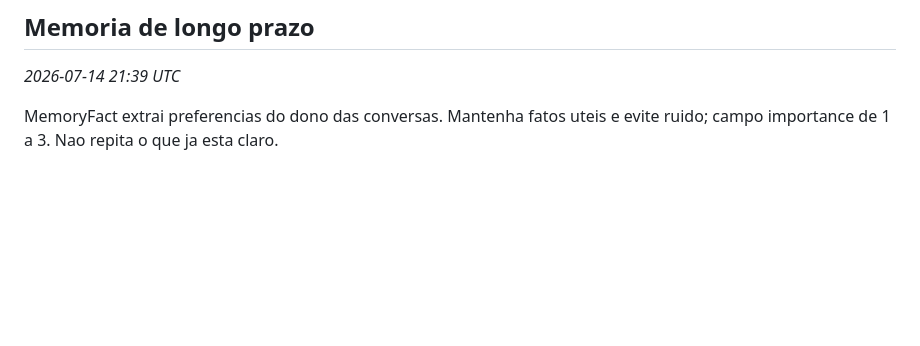
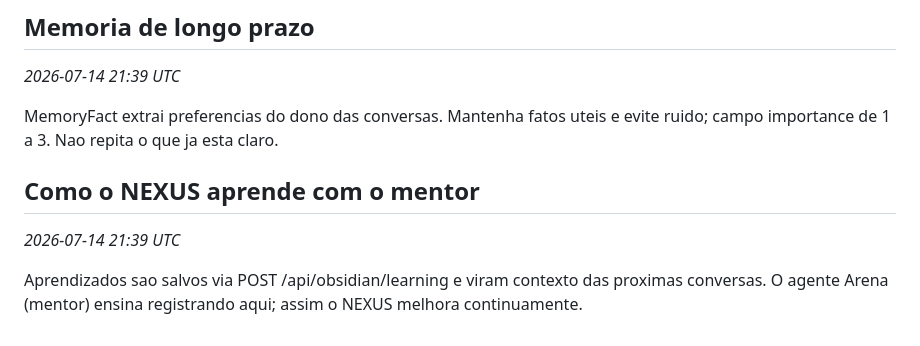
Before and after one commit to Pedrog1906g/Jarvis, a Markdown page: nexus-llm-wiki/13 - Aprendizados (Learnings).md, the part around the change. GitHub-like rendering; blank space fills up the shorter version.

Commit message:
obsidian: atualiza nexus-llm-wiki/13 - Aprendizados (Learnings).md

```diff
--- a/nexus-llm-wiki/13 - Aprendizados (Learnings).md
+++ b/nexus-llm-wiki/13 - Aprendizados (Learnings).md
@@ -83,3 +83,8 @@ Sempre responda em PT-BR, tom natural e sem jargao (dono nao e programador). Men
 _2026-07-14 21:39 UTC_
 
 MemoryFact extrai preferencias do dono das conversas. Mantenha fatos uteis e evite ruido; campo importance de 1 a 3. Nao repita o que ja esta claro.
+
+## Como o NEXUS aprende com o mentor
+_2026-07-14 21:39 UTC_
+
+Aprendizados sao salvos via POST /api/obsidian/learning e viram contexto das proximas conversas. O agente Arena (mentor) ensina registrando aqui; assim o NEXUS melhora continuamente.
```
